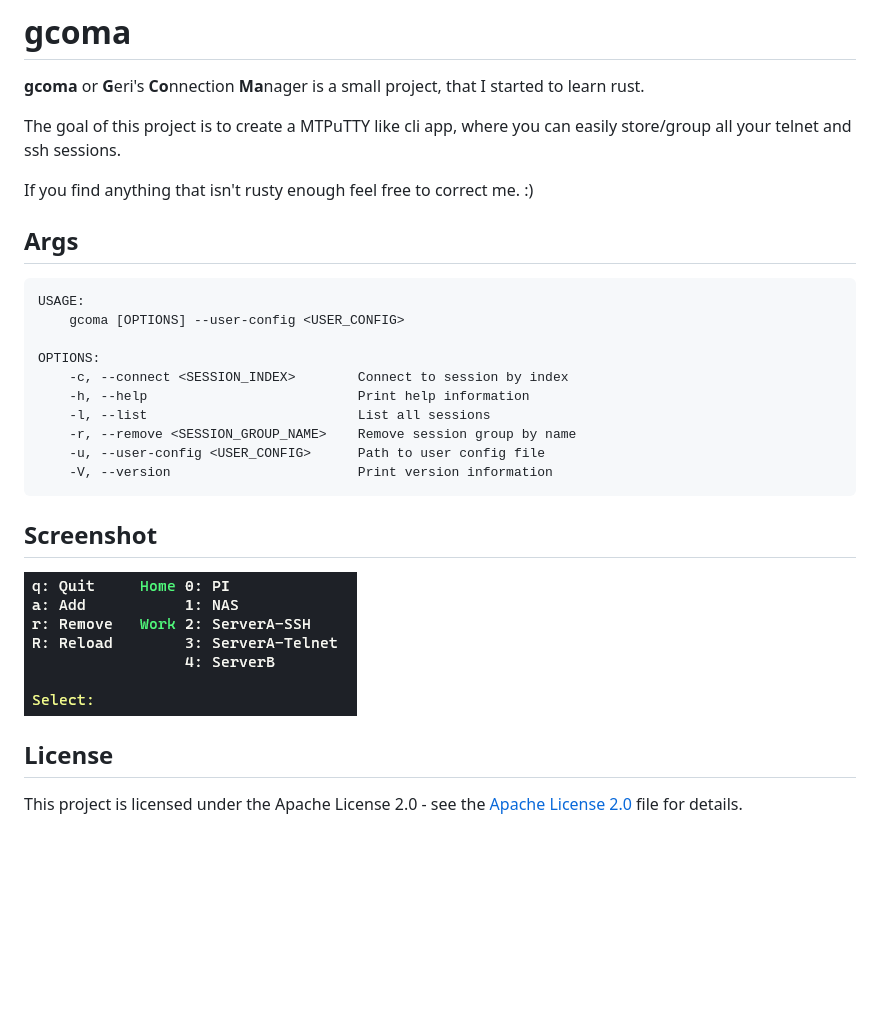
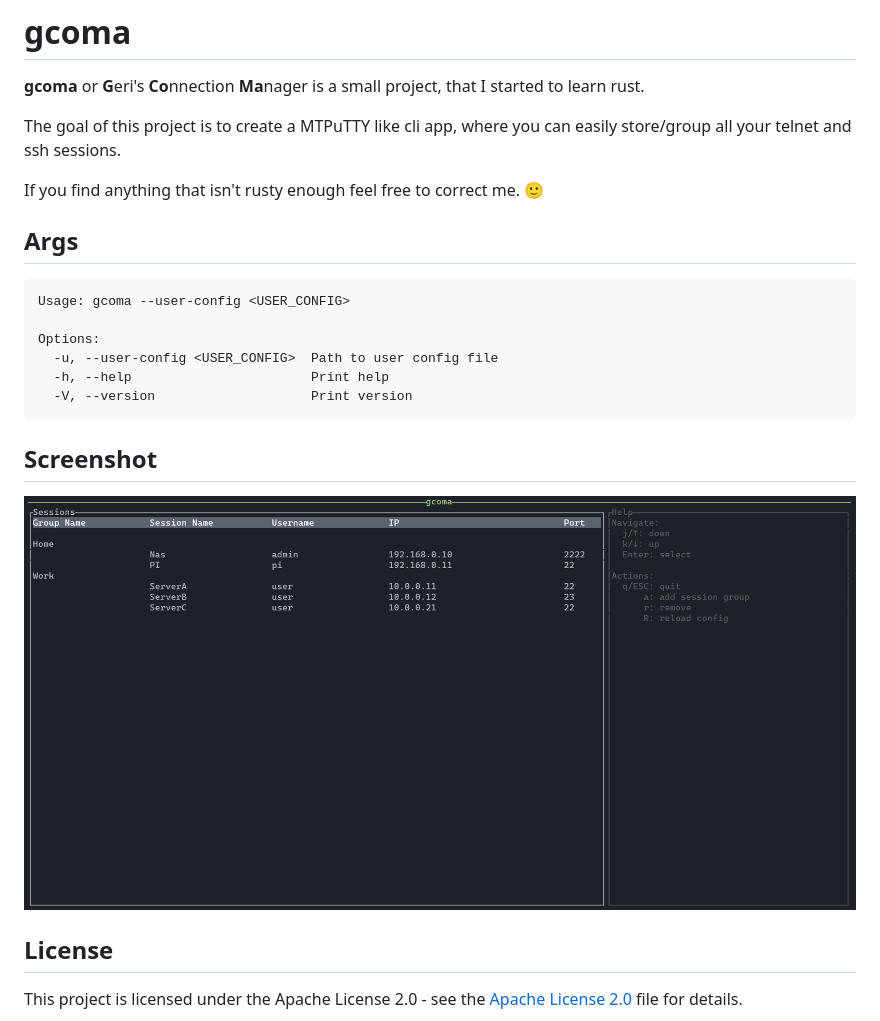
Before and after one commit to weyh/gcoma, a Markdown page: README.md, the part around the change. Drawn GitHub-style; pictures changed too: img/screenshot.png; blank space fills up the shorter version.

````diff
--- a/README.md
+++ b/README.md
@@ -4,20 +4,16 @@
 
 The goal of this project is to create a MTPuTTY like cli app, where you can easily store/group all your telnet and ssh sessions.
 
-If you find anything that isn't rusty enough feel free to correct me. :)
+If you find anything that isn't rusty enough feel free to correct me. 🙂
 
 ## Args
 ```
-USAGE:
-    gcoma [OPTIONS] --user-config <USER_CONFIG>
+Usage: gcoma --user-config <USER_CONFIG>
 
-OPTIONS:
-    -c, --connect <SESSION_INDEX>        Connect to session by index
-    -h, --help                           Print help information
-    -l, --list                           List all sessions
-    -r, --remove <SESSION_GROUP_NAME>    Remove session group by name
-    -u, --user-config <USER_CONFIG>      Path to user config file
-    -V, --version                        Print version information
+Options:
+  -u, --user-config <USER_CONFIG>  Path to user config file
+  -h, --help                       Print help
+  -V, --version                    Print version
 ```
 
 ## Screenshot
````
Also changed, not shown: 2 other files.
